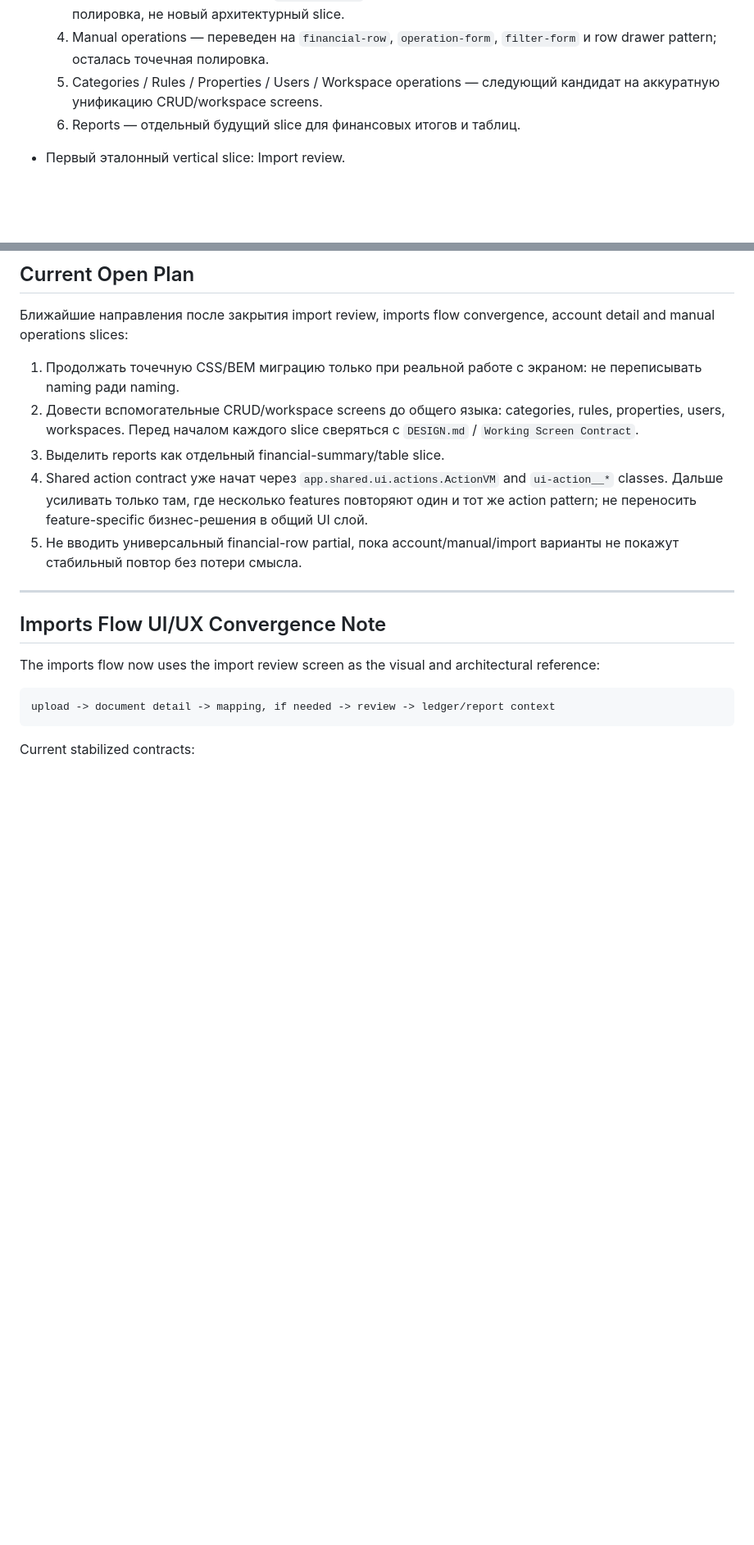
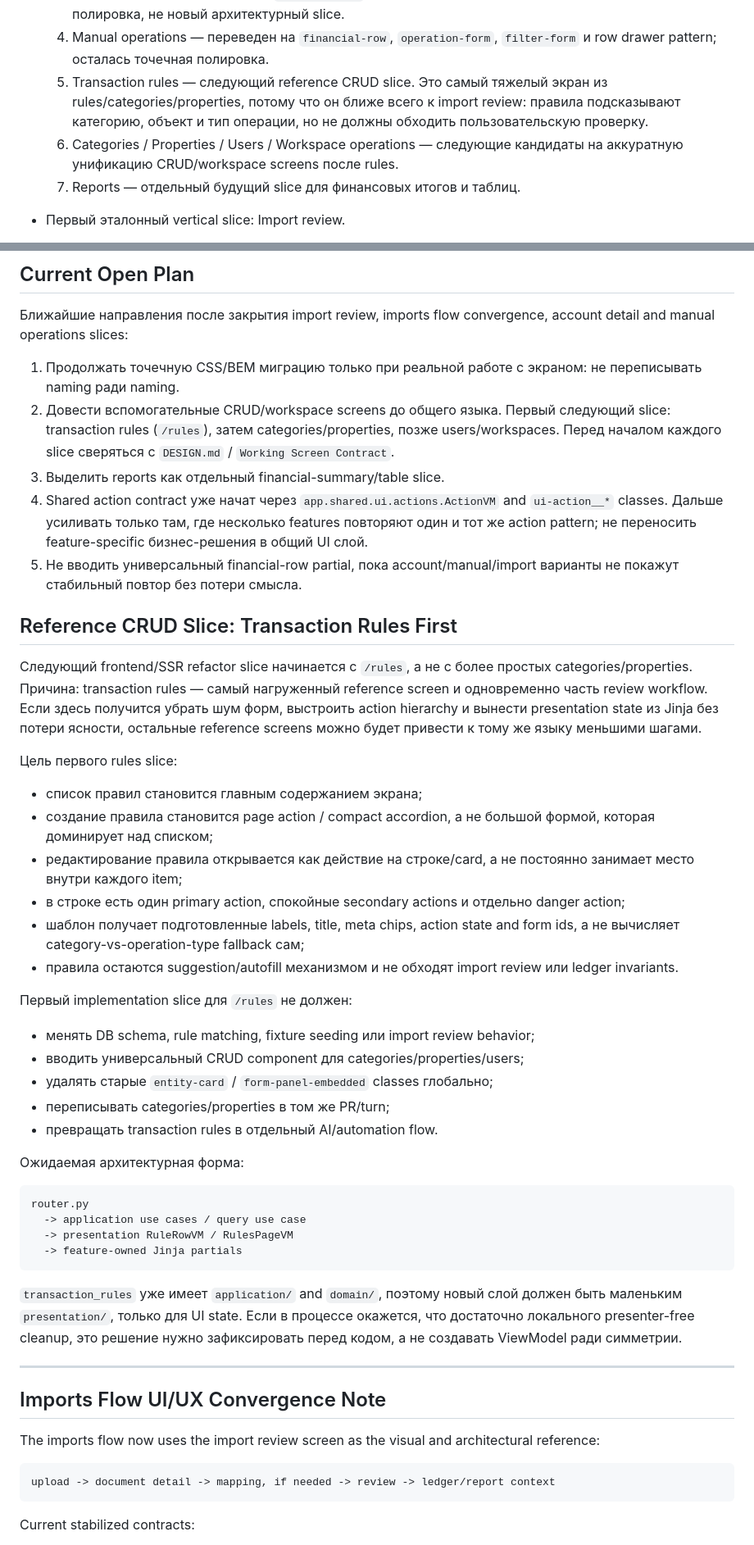
Before and after one commit to LestatDamned/booker-tee, a Markdown page: docs/design/REFACTOR_PROJECT_DESIGN.md, 2 parts joined by grey strips. Shown at 82% size. Drawn GitHub-style; blank space fills up the shorter version.

Commit message:
Document transaction rules refactor slice

````diff
--- a/docs/design/REFACTOR_PROJECT_DESIGN.md
+++ b/docs/design/REFACTOR_PROJECT_DESIGN.md
@@ -78,9 +78,13 @@ Booker Tee остается надежным финансовым инструм
      pattern; осталась точечная полировка, не новый архитектурный slice.
   4. Manual operations — переведен на `financial-row`, `operation-form`,
      `filter-form` и row drawer pattern; осталась точечная полировка.
-  5. Categories / Rules / Properties / Users / Workspace operations —
-     следующий кандидат на аккуратную унификацию CRUD/workspace screens.
-  6. Reports — отдельный будущий slice для финансовых итогов и таблиц.
+  5. Transaction rules — следующий reference CRUD slice. Это самый тяжелый
+     экран из rules/categories/properties, потому что он ближе всего к import
+     review: правила подсказывают категорию, объект и тип операции, но не должны
+     обходить пользовательскую проверку.
+  6. Categories / Properties / Users / Workspace operations — следующие
+     кандидаты на аккуратную унификацию CRUD/workspace screens после rules.
+  7. Reports — отдельный будущий slice для финансовых итогов и таблиц.
 - Первый эталонный vertical slice: Import review.
   - Причина: это самый сложный и нагруженный экран; если новый подход выдержит
     его состояния, действия и HTMX-обновления, остальные экраны будет проще
@@ -1579,9 +1583,10 @@ account detail and manual operations slices:
 
 1. Продолжать точечную CSS/BEM миграцию только при реальной работе с экраном:
    не переписывать naming ради naming.
-2. Довести вспомогательные CRUD/workspace screens до общего языка:
-   categories, rules, properties, users, workspaces. Перед началом каждого
-   slice сверяться с `DESIGN.md` / `Working Screen Contract`.
+2. Довести вспомогательные CRUD/workspace screens до общего языка. Первый
+   следующий slice: transaction rules (`/rules`), затем categories/properties,
+   позже users/workspaces. Перед началом каждого slice сверяться с `DESIGN.md` /
+   `Working Screen Contract`.
 3. Выделить reports как отдельный financial-summary/table slice.
 4. Shared action contract уже начат через `app.shared.ui.actions.ActionVM` and
    `ui-action__*` classes. Дальше усиливать только там, где несколько features
@@ -1589,6 +1594,51 @@ account detail and manual operations slices:
    бизнес-решения в общий UI слой.
 5. Не вводить универсальный financial-row partial, пока account/manual/import
    варианты не покажут стабильный повтор без потери смысла.
+
+## Reference CRUD Slice: Transaction Rules First
+
+Следующий frontend/SSR refactor slice начинается с `/rules`, а не с более
+простых categories/properties. Причина: transaction rules — самый нагруженный
+reference screen и одновременно часть review workflow. Если здесь получится
+убрать шум форм, выстроить action hierarchy и вынести presentation state из
+Jinja без потери ясности, остальные reference screens можно будет привести к
+тому же языку меньшими шагами.
+
+Цель первого rules slice:
+
+- список правил становится главным содержанием экрана;
+- создание правила становится page action / compact accordion, а не большой
+  формой, которая доминирует над списком;
+- редактирование правила открывается как действие на строке/card, а не
+  постоянно занимает место внутри каждого item;
+- в строке есть один primary action, спокойные secondary actions и отдельно
+  danger action;
+- шаблон получает подготовленные labels, title, meta chips, action state and
+  form ids, а не вычисляет category-vs-operation-type fallback сам;
+- правила остаются suggestion/autofill механизмом и не обходят import review или
+  ledger invariants.
+
+Первый implementation slice для `/rules` не должен:
+
+- менять DB schema, rule matching, fixture seeding или import review behavior;
+- вводить универсальный CRUD component для categories/properties/users;
+- удалять старые `entity-card` / `form-panel-embedded` classes глобально;
+- переписывать categories/properties в том же PR/turn;
+- превращать transaction rules в отдельный AI/automation flow.
+
+Ожидаемая архитектурная форма:
+
+```text
+router.py
+  -> application use cases / query use case
+  -> presentation RuleRowVM / RulesPageVM
+  -> feature-owned Jinja partials
+```
+
+`transaction_rules` уже имеет `application/` and `domain/`, поэтому новый слой
+должен быть маленьким `presentation/`, только для UI state. Если в процессе
+окажется, что достаточно локального presenter-free cleanup, это решение нужно
+зафиксировать перед кодом, а не создавать ViewModel ради симметрии.
 
 ---------------
 
````
